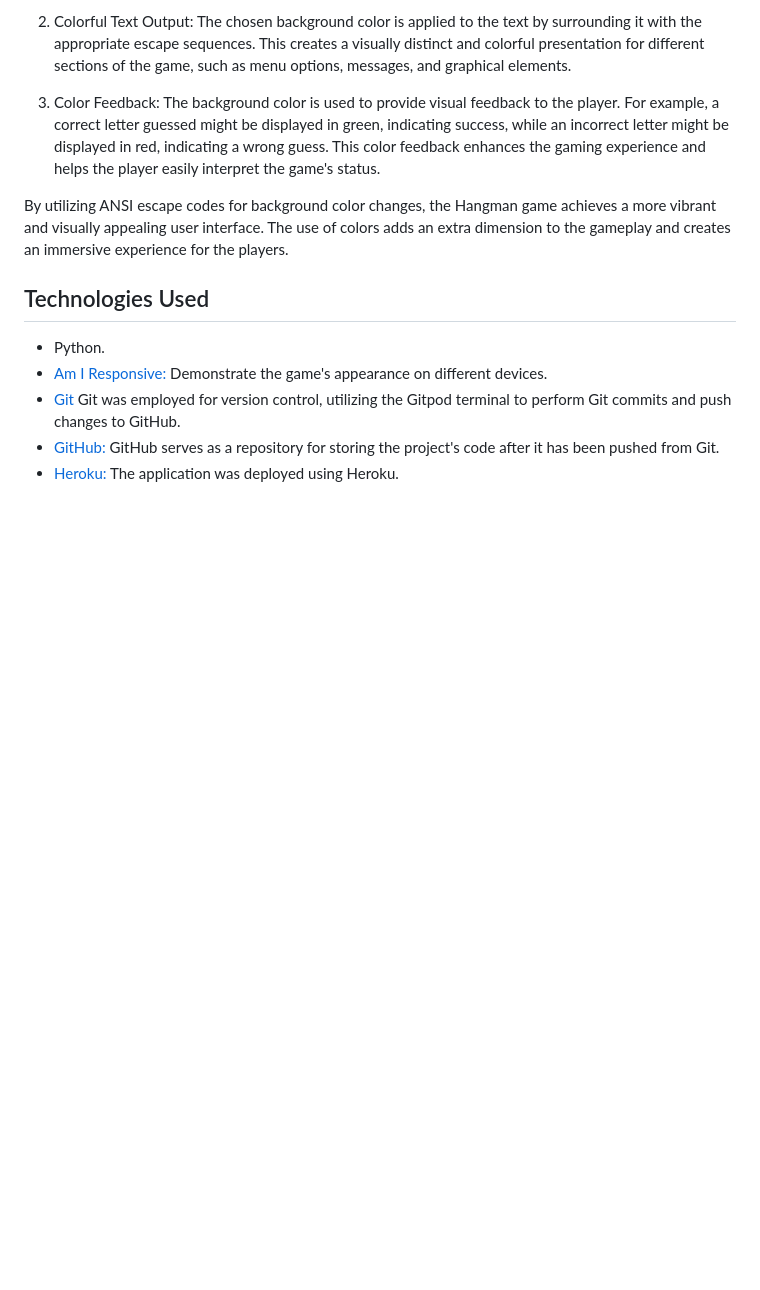
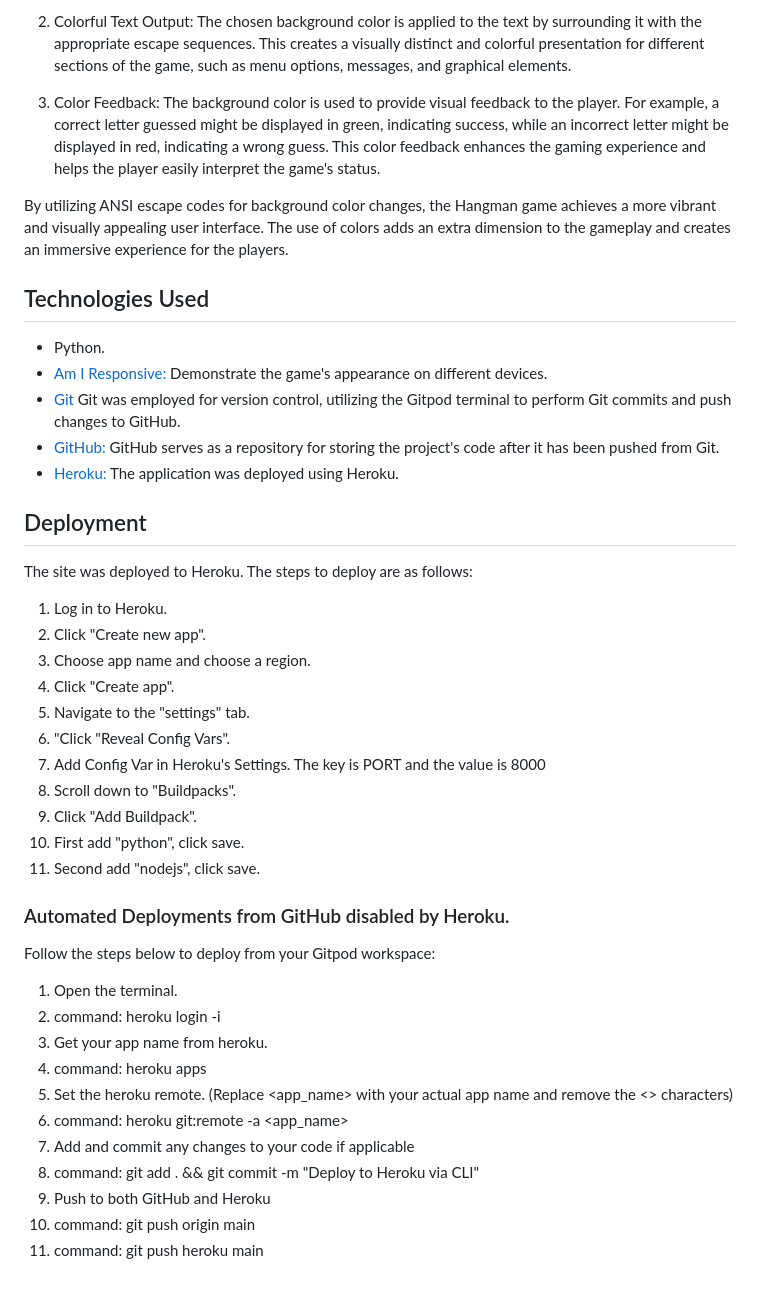
Before and after one commit to Fazel-Hosseinzadeh/hangman, a Markdown page: README.md, the part around the change. GitHub-like rendering; blank space fills up the shorter version.

Commit message:
Add Deployment section to README file

```diff
--- a/README.md
+++ b/README.md
@@ -112,3 +112,33 @@ By utilizing ANSI escape codes for background color changes, the Hangman game ac
 - [Git](https://git-scm.com/) Git was employed for version control, utilizing the Gitpod terminal to perform Git commits and push changes to GitHub.
 - [GitHub:](https://github.com/) GitHub serves as a repository for storing the project's code after it has been pushed from Git.
 - [Heroku:](https://dashboard.heroku.com/) The application was deployed using Heroku.
+
+## Deployment
+
+The site was deployed to Heroku. The steps to deploy are as follows:
+  1. Log in to Heroku.
+  2. Click "Create new app".
+  3. Choose app name and choose a region.
+  4. Click "Create app".
+  5. Navigate to the "settings" tab.
+  6. "Click "Reveal Config Vars".
+  7. Add Config Var in Heroku's Settings. The key is PORT and the value is 8000
+  8. Scroll down to "Buildpacks".
+  9. Click "Add Buildpack".
+  10. First add "python", click save.
+  11. Second add "nodejs", click save.
+
+### Automated Deployments from GitHub disabled by Heroku.
+
+Follow the steps below to deploy from your Gitpod workspace:
+  1. Open the terminal.
+  2. command: heroku login -i
+  3. Get your app name from heroku.
+  4. command: heroku apps
+  5. Set the heroku remote. (Replace <app_name> with your actual app name and remove the <> characters)
+  6. command: heroku git:remote -a <app_name>
+  7. Add and commit any changes to your code if applicable
+  8. command: git add . && git commit -m "Deploy to Heroku via CLI"
+  9. Push to both GitHub and Heroku
+  10. command: git push origin main
+  11. command: git push heroku main
```
